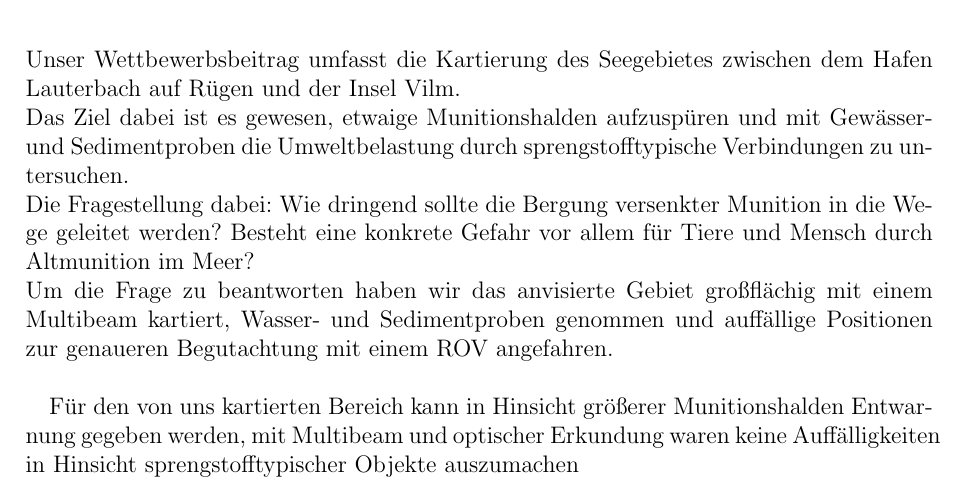
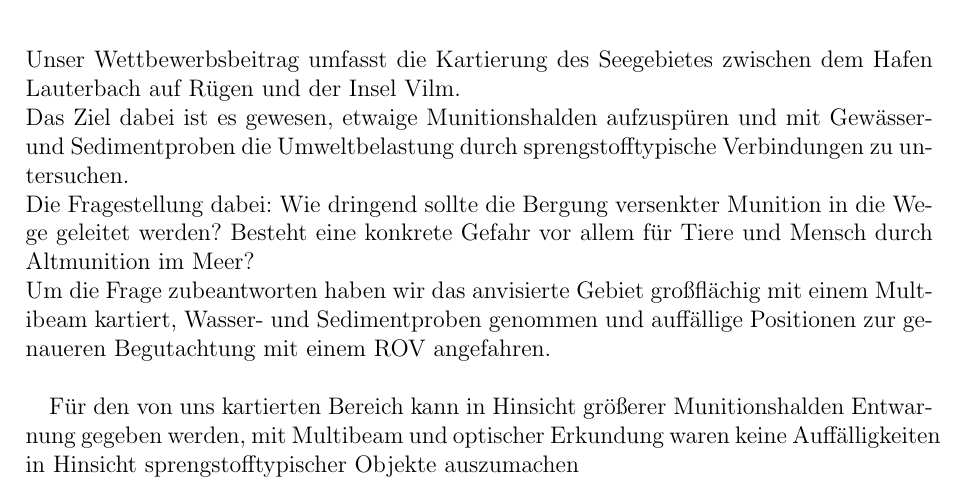
Before and after one commit to memecian/meer_praktikum, a LaTeX document (TNTinderSee.tex): part of page 2 of 10, cut so that both start at the same text. Compiled offline with pdfLaTeX.

Commit message:
Update TNTinderSee.tex

```diff
--- a/TNTinderSee.tex
+++ b/TNTinderSee.tex
@@ -34,7 +34,13 @@
 
 \end{titlepage}
 \addchap{Kurzfassung}
-Unser Wettbewerbsbeitrag umfasst die Kartierung des Seegebietes zwischen dem Hafen Lauterbach auf Rügen und der Insel Vilm. \\ Das Ziel dabei ist es gewesen, etwaige Munitionshalden aufzuspüren und mit Gewässer- und Sedimentproben die Umweltbelastung durch sprengstofftypische Verbindungen zu untersuchen. \\ Die Fragestellung dabei: Wie dringend sollte die Bergung versenkter Munition in die Wege geleitet werden? Besteht eine konkrete Gefahr vor allem für Tiere und Mensch durch Altmunition im Meer? \\ Um die Frage zu beantworten haben wir das anvisierte Gebiet großflächig mit einem Multibeam kartiert, Wasser- und Sedimentproben genommen und auffällige Positionen zur genaueren Begutachtung mit einem ROV angefahren.\\
+Unser Wettbewerbsbeitrag umfasst die Kartierung des Seegebietes zwischen dem Hafen Lauterbach
+auf Rügen und der Insel Vilm. \\ Das Ziel dabei ist es gewesen, etwaige Munitionshalden aufzuspüren
+und mit Gewässer- und Sedimentproben die Umweltbelastung durch sprengstofftypische Verbindungen zu untersuchen.
+\\ Die Fragestellung dabei: Wie dringend sollte die Bergung versenkter Munition in die Wege geleitet werden?
+Besteht eine konkrete Gefahr vor allem für Tiere und Mensch durch Altmunition im Meer? \\ Um die Frage zubeantworten haben wir das anvisierte Gebiet großflächig mit einem Multibeam kartiert, Wasser- und Sedimentproben genommen und auffällige Positionen zur genaueren Begutachtung mit einem ROV angefahren.\\
+
+
 
 Für den von uns kartierten Bereich kann in Hinsicht größerer Munitionshalden Entwarnung gegeben werden, mit Multibeam und optischer Erkundung waren keine Auffälligkeiten in Hinsicht sprengstofftypischer Objekte auszumachen
 
```
